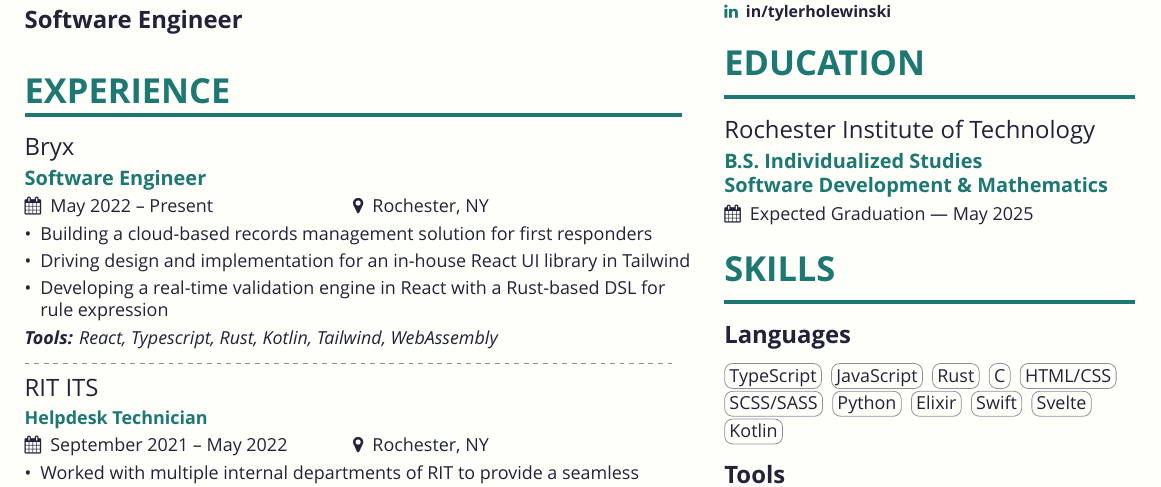
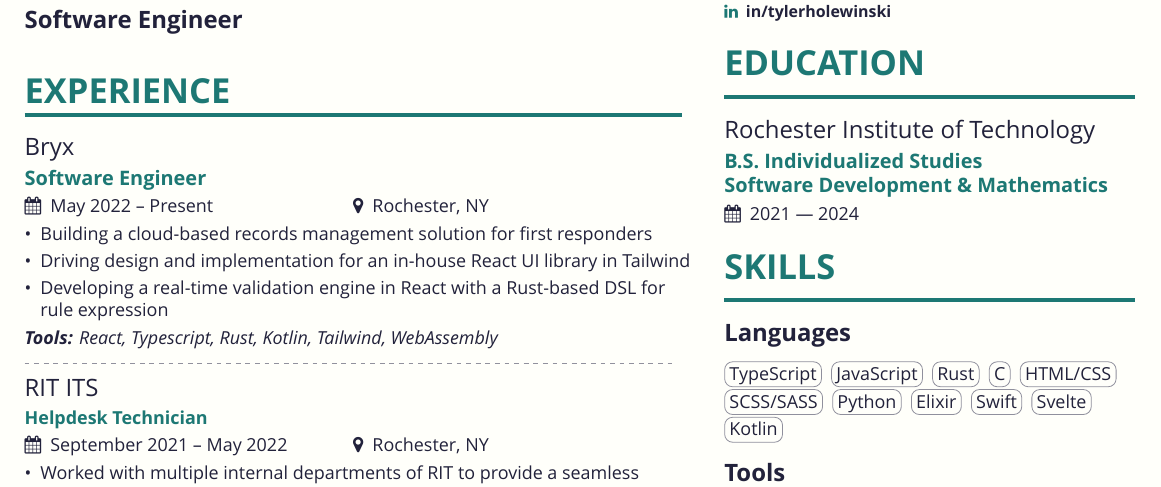
Before and after one commit to erwijet/holewinski.dev, a LaTeX CV (resume/resume.tex, which reads resume/sidebar.tex): part of the page, cut so that both start at the same text. Compiled offline with XeLaTeX; a missing font is replaced by an installed copy or a similar font.

Commit message:
chore(resume): update resume

```diff
--- a/resume/sidebar.tex
+++ b/resume/sidebar.tex
@@ -1,7 +1,7 @@
 \smallskip
 
 \cvsection{Education}
-\cvevent{Rochester Institute of Technology}{B.S. Individualized Studies\\Software Development \& Mathematics}{Expected Graduation --- May 2025}{}
+\cvevent{Rochester Institute of Technology}{B.S. Individualized Studies\\Software Development \& Mathematics}{2021 --- 2024}{}
 
 \medskip
 
```
